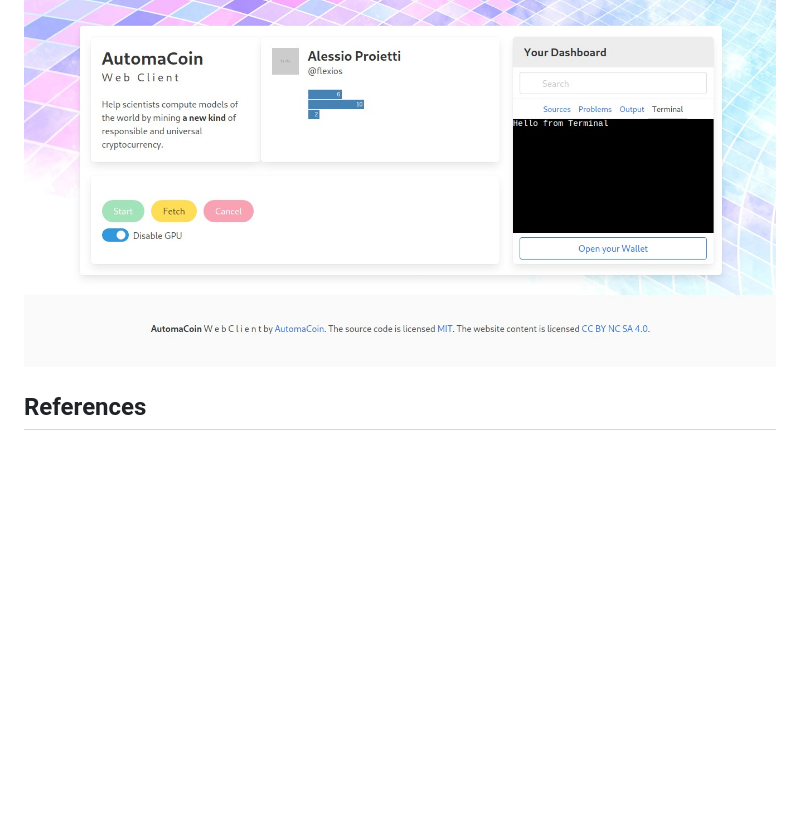
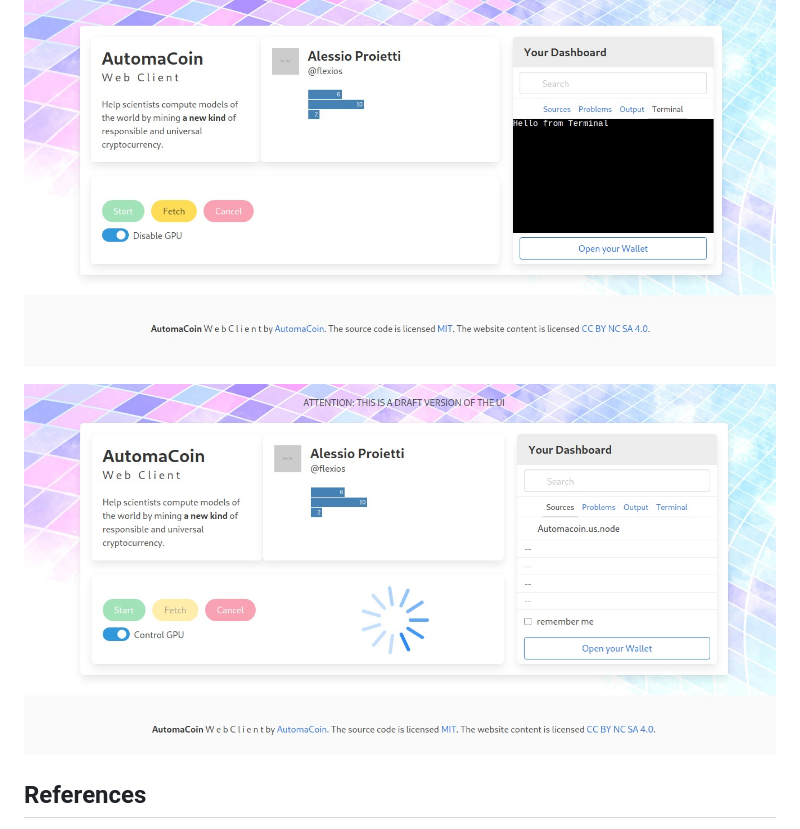
Before and after one commit to automacoin/frontend, a Markdown page: README.md, the part around the change. Rendered like a GitHub page; pictures changed too: documentation/screenshot2.jpeg (added); blank space fills up the shorter version.

```diff
--- a/README.md
+++ b/README.md
@@ -14,6 +14,9 @@ This is the documentation of the Web Client:
 
 ![Client Automacoin Screen](/documentation/screenshot.jpeg?raw=true "Client Automacoin Screen")
 
+![Client Automacoin Screen2](/documentation/screenshot2.jpeg?raw=true "Client Automacoin Screen2")
+
+
 ## References
 
 * [Calculating Kolmogorov Complexity from the Output Frequency Distributions of Small Turing Machines](https://arxiv.org/abs/1211.1302)
```
Also changed, not shown: 10 other files.
